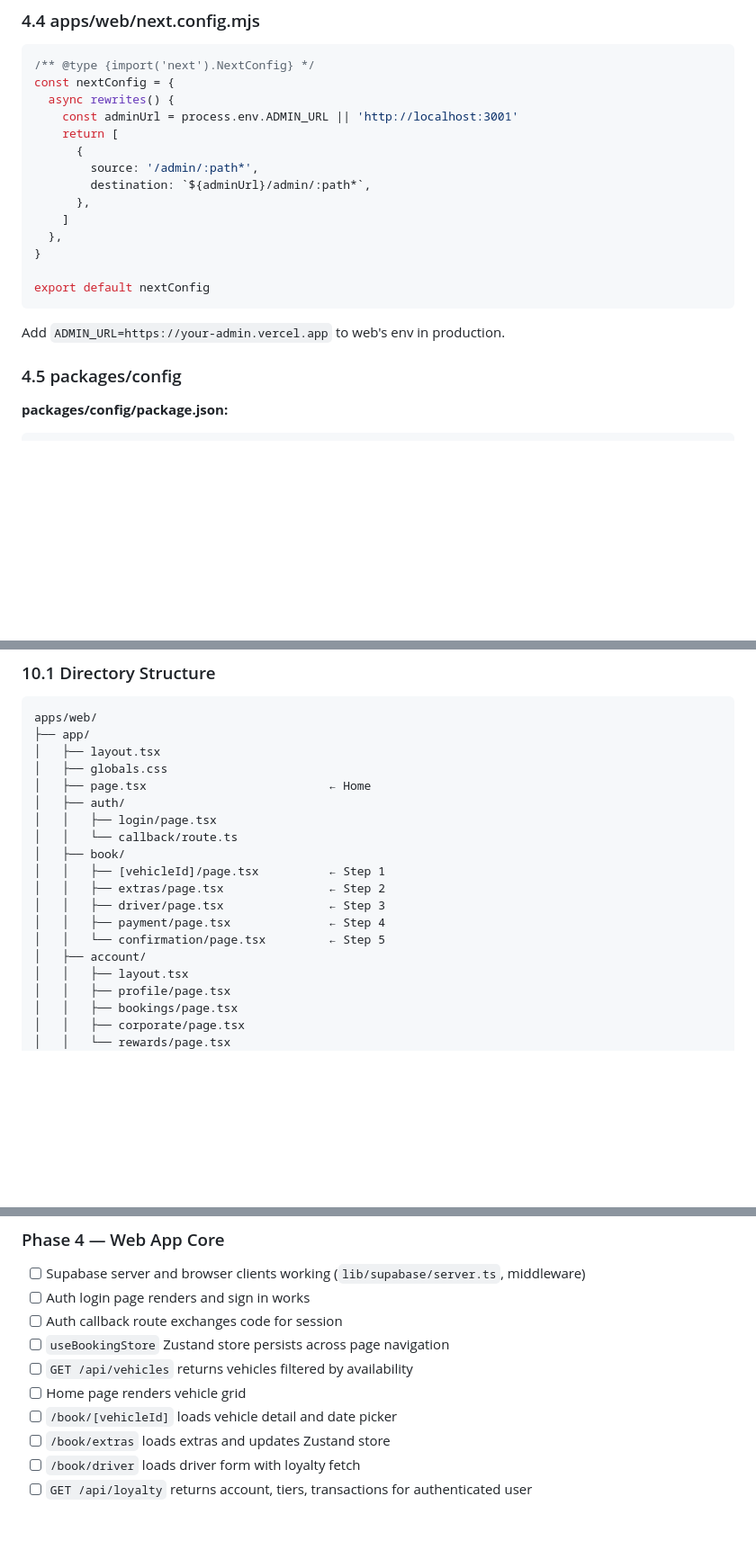
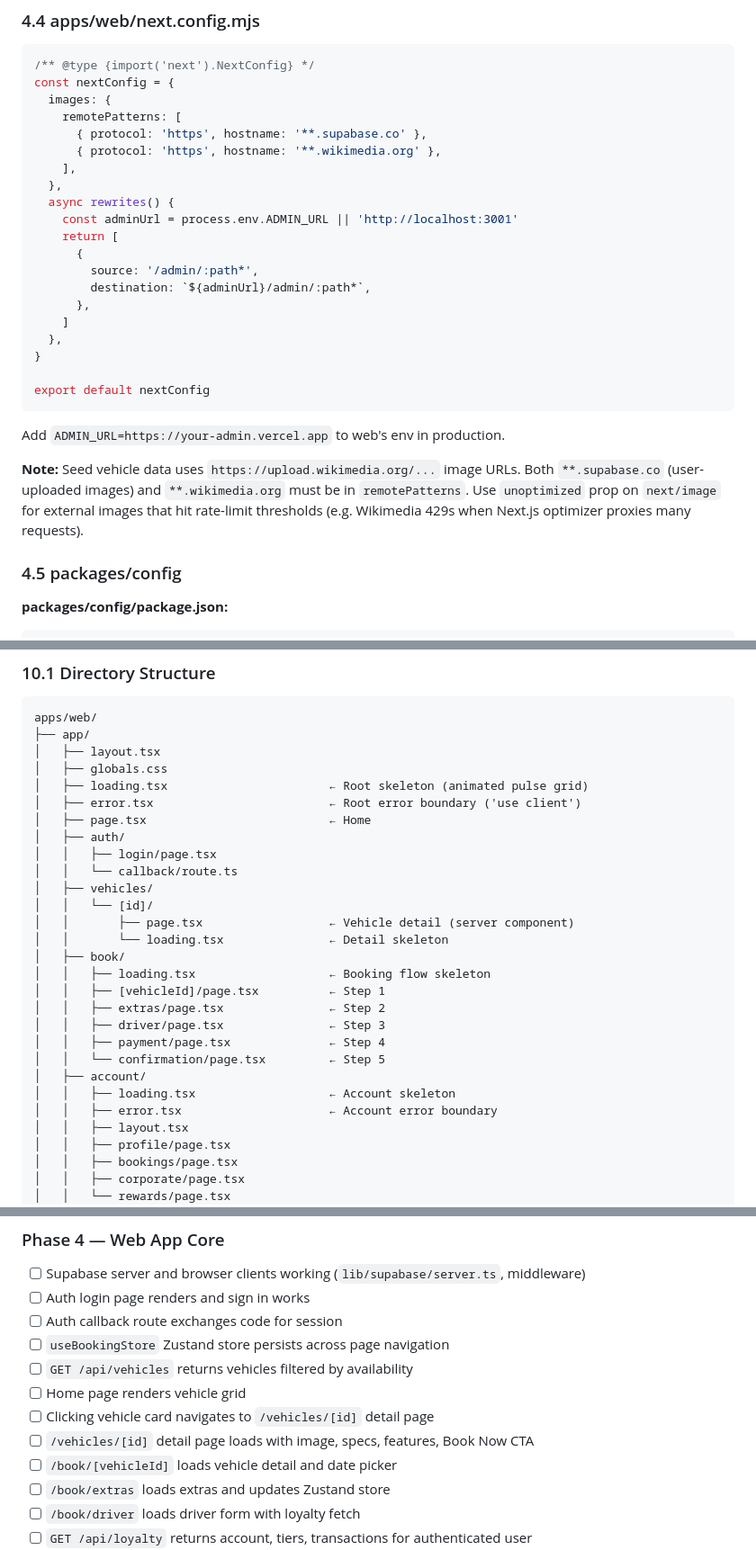
Before and after one commit to Obinwanne1/RECI-Transport, a Markdown page: SKILL.md, 3 parts joined by grey strips. Shown at 90% size. GitHub-like rendering; blank space fills up the shorter version.

````diff
--- a/SKILL.md
+++ b/SKILL.md
@@ -307,6 +307,12 @@ export default nextConfig
 ```js
 /** @type {import('next').NextConfig} */
 const nextConfig = {
+  images: {
+    remotePatterns: [
+      { protocol: 'https', hostname: '**.supabase.co' },
+      { protocol: 'https', hostname: '**.wikimedia.org' },
+    ],
+  },
   async rewrites() {
     const adminUrl = process.env.ADMIN_URL || 'http://localhost:3001'
     return [
@@ -322,6 +328,8 @@ export default nextConfig
 ```
 
 Add `ADMIN_URL=https://your-admin.vercel.app` to web's env in production.
+
+**Note:** Seed vehicle data uses `https://upload.wikimedia.org/...` image URLs. Both `**.supabase.co` (user-uploaded images) and `**.wikimedia.org` must be in `remotePatterns`. Use `unoptimized` prop on `next/image` for external images that hit rate-limit thresholds (e.g. Wikimedia 429s when Next.js optimizer proxies many requests).
 
 ### 4.5 packages/config
 
@@ -1353,17 +1361,26 @@ apps/web/
 ├── app/
 │   ├── layout.tsx
 │   ├── globals.css
+│   ├── loading.tsx                       ← Root skeleton (animated pulse grid)
+│   ├── error.tsx                         ← Root error boundary ('use client')
 │   ├── page.tsx                          ← Home
 │   ├── auth/
 │   │   ├── login/page.tsx
 │   │   └── callback/route.ts
+│   ├── vehicles/
+│   │   └── [id]/
+│   │       ├── page.tsx                  ← Vehicle detail (server component)
+│   │       └── loading.tsx               ← Detail skeleton
 │   ├── book/
+│   │   ├── loading.tsx                   ← Booking flow skeleton
 │   │   ├── [vehicleId]/page.tsx          ← Step 1
 │   │   ├── extras/page.tsx               ← Step 2
 │   │   ├── driver/page.tsx               ← Step 3
 │   │   ├── payment/page.tsx              ← Step 4
 │   │   └── confirmation/page.tsx         ← Step 5
 │   ├── account/
+│   │   ├── loading.tsx                   ← Account skeleton
+│   │   ├── error.tsx                     ← Account error boundary
 │   │   ├── layout.tsx
 │   │   ├── profile/page.tsx
 │   │   ├── bookings/page.tsx
@@ -2230,6 +2285,8 @@ Work through these in order. Do not proceed past a step until it is verified wor
 - [ ] `useBookingStore` Zustand store persists across page navigation
 - [ ] `GET /api/vehicles` returns vehicles filtered by availability
 - [ ] Home page renders vehicle grid
+- [ ] Clicking vehicle card navigates to `/vehicles/[id]` detail page
+- [ ] `/vehicles/[id]` detail page loads with image, specs, features, Book Now CTA
 - [ ] `/book/[vehicleId]` loads vehicle detail and date picker
 - [ ] `/book/extras` loads extras and updates Zustand store
 - [ ] `/book/driver` loads driver form with loyalty fetch
````
Also changed, not shown: other parts of SKILL.md (+74 -19 lines), CLAUDE.md (added, +199 -0 lines).
